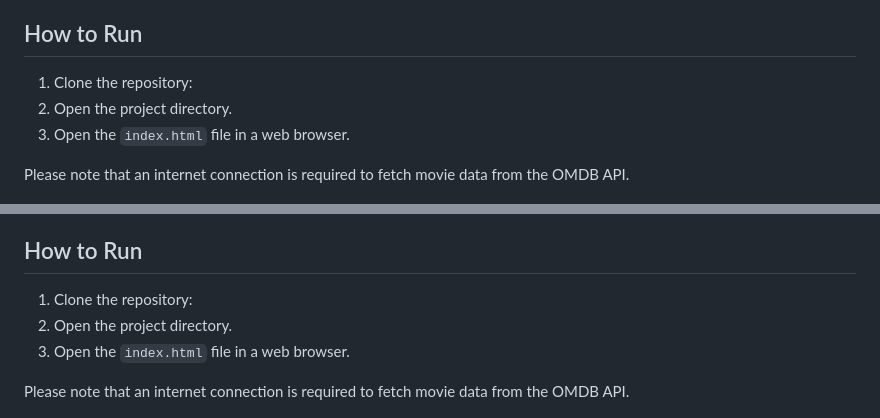
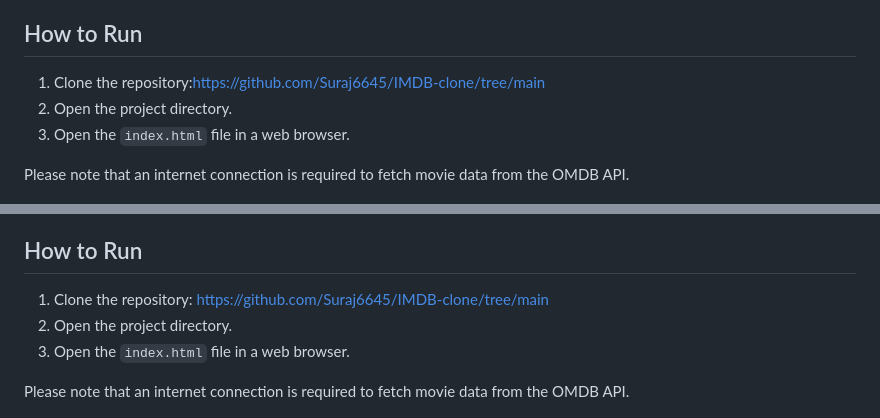
Before and after one commit to Suraj6645/IMDB-clone, a Markdown page: README.md, 2 parts joined by grey strips. GitHub-like rendering.

```diff
--- a/README.md
+++ b/README.md
@@ -13,7 +13,7 @@ This is a IMDB clone project that allows users to search for movies, view movie
 
 ## How to Run
 
-1. Clone the repository:
+1. Clone the repository:https://github.com/Suraj6645/IMDB-clone/tree/main
 2. Open the project directory.
 3. Open the `index.html` file in a web browser.
 
@@ -31,7 +31,7 @@ This is a IMDB clone project that allows users to search for movies, view movie
 
 ## How to Run
 
-1. Clone the repository:
+1. Clone the repository: https://github.com/Suraj6645/IMDB-clone/tree/main
 2. Open the project directory.
 3. Open the `index.html` file in a web browser.
 
```
